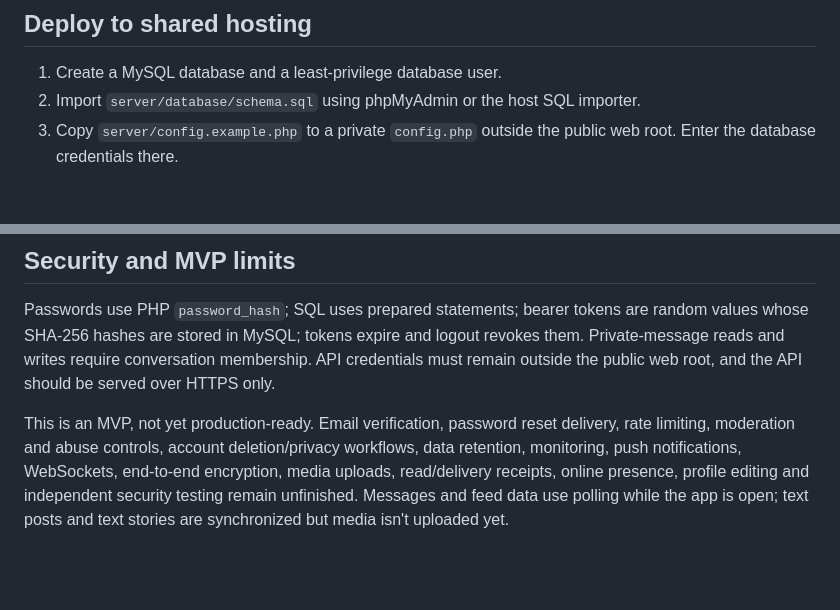
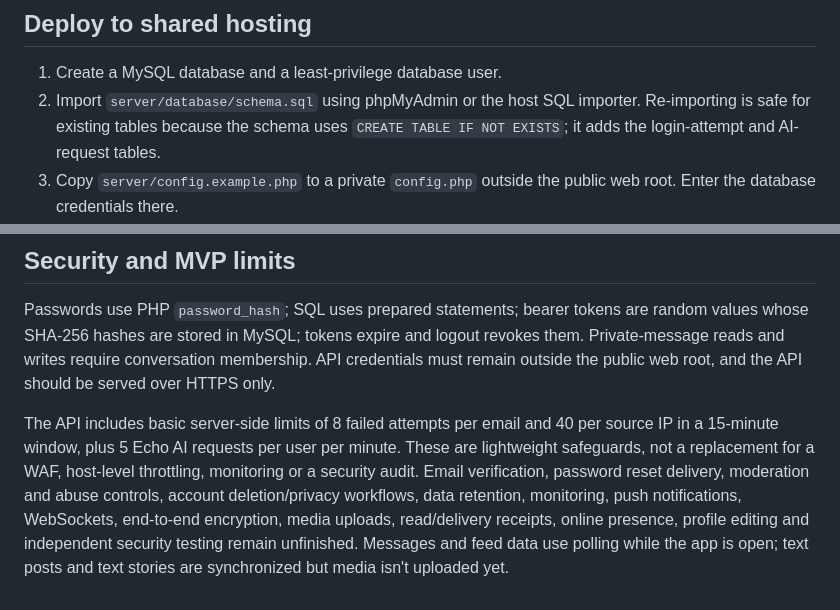
Before and after one commit to Its-Amir-AMD/Echo-Chat-2, a Markdown page: server/README.md, 2 parts joined by grey strips. GitHub-like rendering; blank space fills up the shorter version.

Commit message:
Document PHP rate limits and schema updates

```diff
--- a/server/README.md
+++ b/server/README.md
@@ -13,7 +13,7 @@ This is the self-hosted backend for EchoChat Android. It implements accounts, pu
 ## Deploy to shared hosting
 
 1. Create a MySQL database and a least-privilege database user.
-2. Import `server/database/schema.sql` using phpMyAdmin or the host SQL importer.
+2. Import `server/database/schema.sql` using phpMyAdmin or the host SQL importer. Re-importing is safe for existing tables because the schema uses `CREATE TABLE IF NOT EXISTS`; it adds the login-attempt and AI-request tables.
 3. Copy `server/config.example.php` to a private `config.php` outside the public web root. Enter the database credentials there.
 4. Upload the contents of `server/public/` to a folder such as `public_html/echochat-api/`. Keep the private config file outside directly downloadable folders.
 5. Enable URL rewriting and install a valid HTTPS certificate.
@@ -53,4 +53,4 @@ The example config defaults the endpoint and model but leaves the key empty. The
 
 Passwords use PHP `password_hash`; SQL uses prepared statements; bearer tokens are random values whose SHA-256 hashes are stored in MySQL; tokens expire and logout revokes them. Private-message reads and writes require conversation membership. API credentials must remain outside the public web root, and the API should be served over HTTPS only.
 
-This is an MVP, not yet production-ready. Email verification, password reset delivery, rate limiting, moderation and abuse controls, account deletion/privacy workflows, data retention, monitoring, push notifications, WebSockets, end-to-end encryption, media uploads, read/delivery receipts, online presence, profile editing and independent security testing remain unfinished. Messages and feed data use polling while the app is open; text posts and text stories are synchronized but media isn't uploaded yet.
+The API includes basic server-side limits of 8 failed attempts per email and 40 per source IP in a 15-minute window, plus 5 Echo AI requests per user per minute. These are lightweight safeguards, not a replacement for a WAF, host-level throttling, monitoring or a security audit. Email verification, password reset delivery, moderation and abuse controls, account deletion/privacy workflows, data retention, monitoring, push notifications, WebSockets, end-to-end encryption, media uploads, read/delivery receipts, online presence, profile editing and independent security testing remain unfinished. Messages and feed data use polling while the app is open; text posts and text stories are synchronized but media isn't uploaded yet.
```
